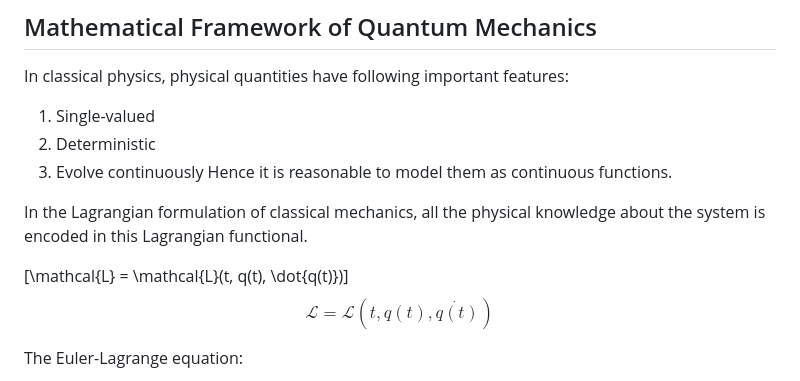
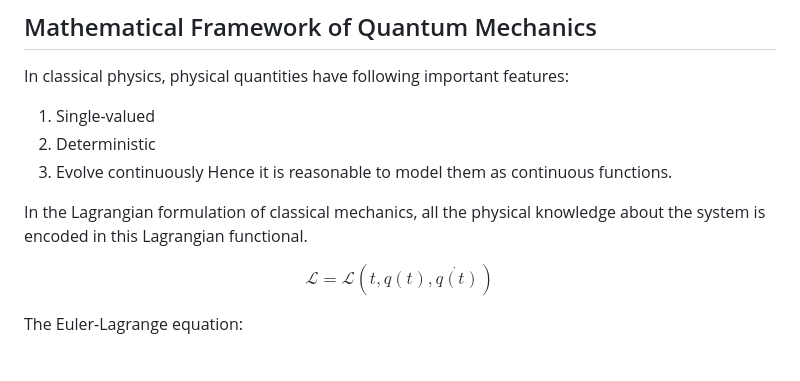
Before and after one commit to UV-1999/uv-1999.github.io, a Markdown page: notes/physics/quantum.md, the part around the change printed below. GitHub-like rendering.

```diff
--- a/notes/physics/quantum.md
+++ b/notes/physics/quantum.md
@@ -9,7 +14,6 @@ Hence it is reasonable to model them as continuous functions.
 
 In the Lagrangian formulation of classical mechanics, all the physical knowledge about the system is encoded in this Lagrangian functional.
 
-\[\mathcal{L} = \mathcal{L}(t, q(t), \dot{q(t)})\]
 $$\mathcal{L} = \mathcal{L}(t, q(t), \dot{q(t)}) $$
 
 The Euler-Lagrange equation:
```
Also changed, not shown: other parts of notes/physics/quantum.md (+5 -0 lines).
